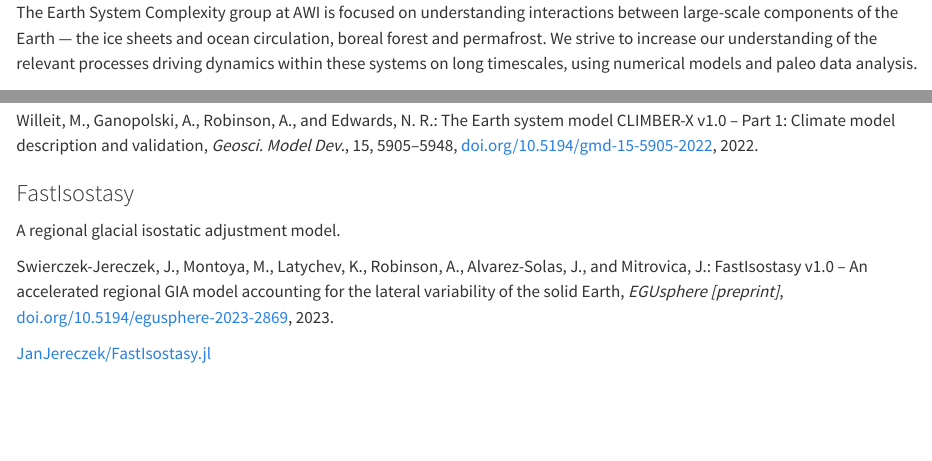
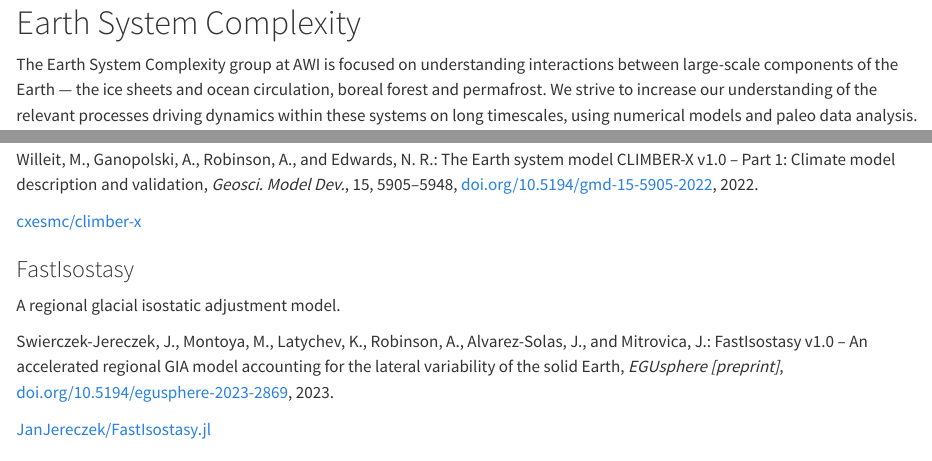
Before and after one commit to awi-esc/awi-esc.github.io, a Quarto document (docs/index.qmd): the page in a window 1100 px wide, from its top, and a second part further down, joined at a grey line. Rendered offline with R 4.5, knitr and Pandoc in place of Quarto, with nearby package versions.

Commit message:
Slim landing hero and use logo as the navbar home link
- Drop the wordmark from the navbar (title: false) so the logo stands
  alone and links to the home page (logo-href: index.html).
- Replace the logo image in the landing hero with a plain
  "Earth System Complexity" H1.
- Add the CLIMBER-X repo link (cxesmc/climber-x) to its tool card.

```diff
--- a/docs/index.qmd
+++ b/docs/index.qmd
@@ -5,7 +5,7 @@ page-layout: full
 ---
 
 ::: {.hero}
-![](assets/logo.png){.hero-logo fig-alt="AWI Earth System Complexity logo"}
+# Earth System Complexity
 
 The Earth System Complexity group at AWI is focused on understanding
 interactions between large-scale components of the Earth — the ice sheets and
```
Also changed, not shown: docs/_quarto.yml, docs/assets/css/custom.scss, docs/index.qmd (2 more changed lines).
